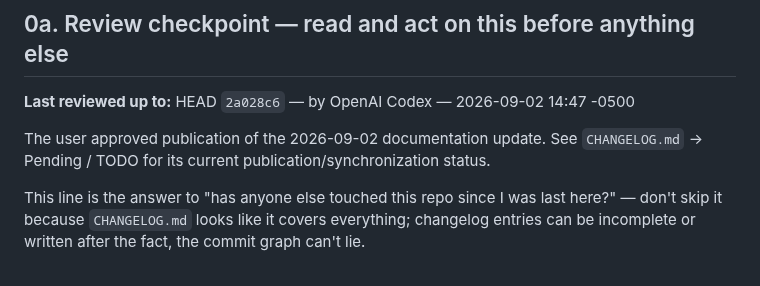
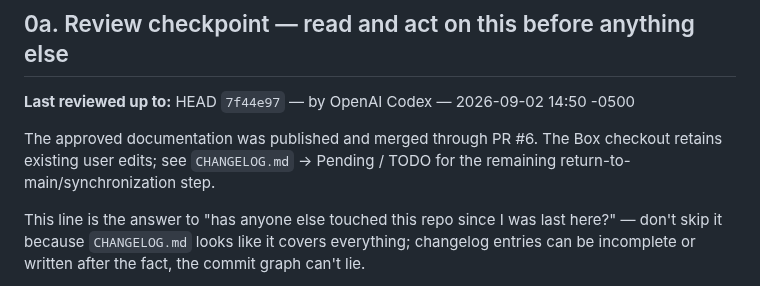
Before and after one commit to jgarizona/SalesConfig, a Markdown page: HANDOFF.md, the part around the change. GitHub-like rendering.

```diff
--- a/HANDOFF.md
+++ b/HANDOFF.md
@@ -6,10 +6,11 @@ conversation that built it.
 
 ## 0a. Review checkpoint — read and act on this before anything else
 
-**Last reviewed up to:** HEAD `2a028c6` — by OpenAI Codex — 2026-09-02 14:47 -0500
-
-The user approved publication of the 2026-09-02 documentation update. See
-`CHANGELOG.md` → Pending / TODO for its current publication/synchronization status.
+**Last reviewed up to:** HEAD `7f44e97` — by OpenAI Codex — 2026-09-02 14:50 -0500
+
+The approved documentation was published and merged through PR #6. The Box
+checkout retains existing user edits; see `CHANGELOG.md` → Pending / TODO for the
+remaining return-to-main/synchronization step.
 
 This line is the answer to "has anyone else touched this repo since I was last here?" —
 don't skip it because `CHANGELOG.md` looks like it covers everything; changelog entries can
```
Also changed, not shown: CHANGELOG.md (+15 -6 lines).
